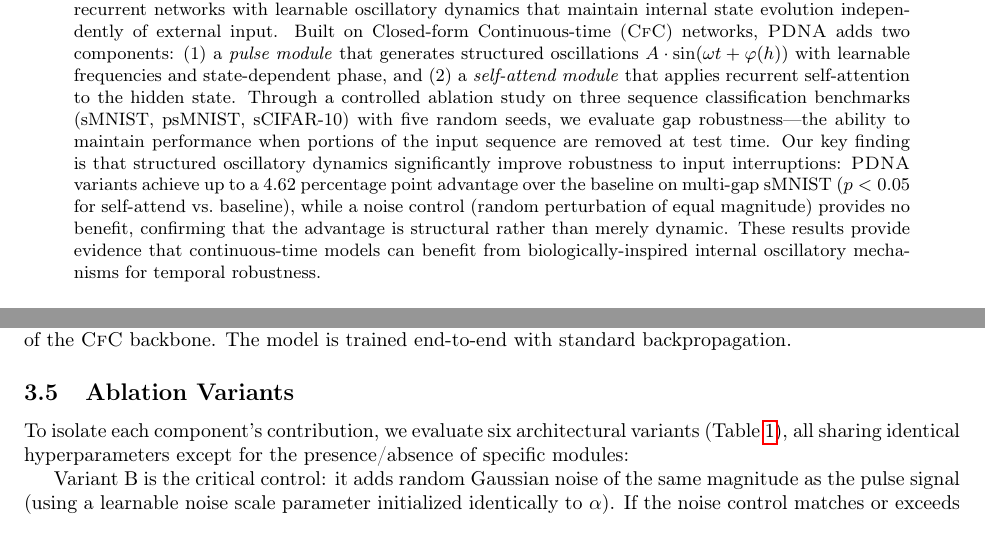
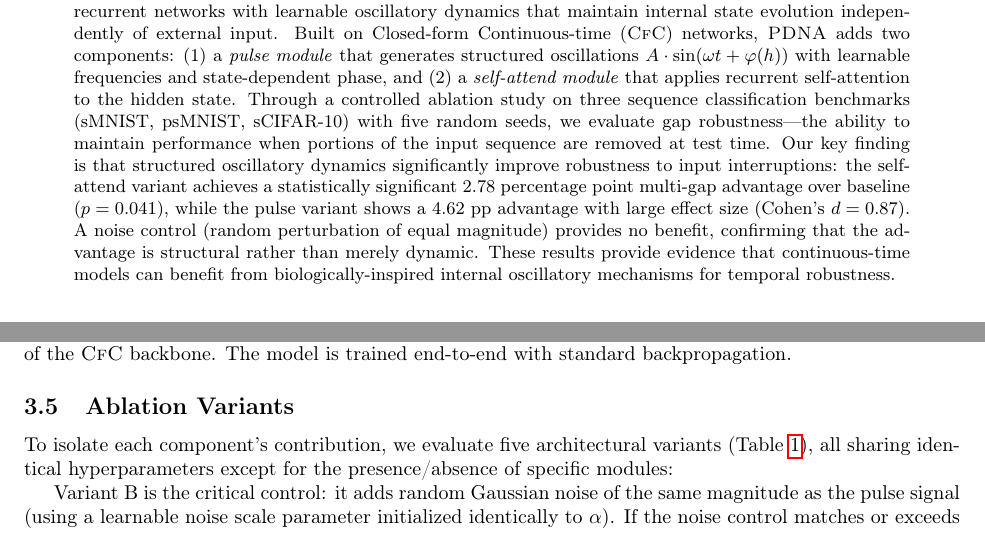
Before and after one commit to Parassharmaa/pdna, a LaTeX paper (paper/main.tex): two parts of pages 1 and 3 of 11, joined at a grey line, cut so that both start at the same text. Compiled offline with pdfLaTeX.

Commit message:
Fix variant count (six→five) and clarify abstract statistics
- Changed "six architectural variants" to "five" (Variant F was dropped)
- Clarified abstract: self-attend p=0.041 is the significant result,
  pulse 4.62pp has large effect size but wider CI

```diff
--- a/paper/main.tex
+++ b/paper/main.tex
@@ -46,10 +46,11 @@ ablation study on three sequence classification benchmarks (sMNIST, psMNIST, sCI
 with five random seeds, we evaluate gap robustness---the ability to maintain performance
 when portions of the input sequence are removed at test time. Our key finding is that
 structured oscillatory dynamics significantly improve robustness to input interruptions:
-\pdna{} variants achieve up to a 4.62 percentage point advantage over the baseline on
-multi-gap sMNIST ($p < 0.05$ for self-attend vs.\ baseline), while a noise control
-(random perturbation of equal magnitude) provides no benefit, confirming that the
-advantage is structural rather than merely dynamic. These results provide evidence
+the self-attend variant achieves a statistically significant 2.78 percentage point
+multi-gap advantage over baseline ($p = 0.041$), while the pulse variant shows a 4.62 pp
+advantage with large effect size (Cohen's $d = 0.87$). A noise control (random
+perturbation of equal magnitude) provides no benefit, confirming that the advantage is
+structural rather than merely dynamic. These results provide evidence
 that continuous-time models can benefit from biologically-inspired internal oscillatory
 mechanisms for temporal robustness.
 \end{abstract}
@@ -230,7 +231,7 @@ backpropagation.
 
 \subsection{Ablation Variants}
 
-To isolate each component's contribution, we evaluate six architectural variants
+To isolate each component's contribution, we evaluate five architectural variants
 (Table~\ref{tab:variants}), all sharing identical hyperparameters except for the
 presence/absence of specific modules:
 
```
Also changed, not shown: paper/main.tex (2 more changed lines).
